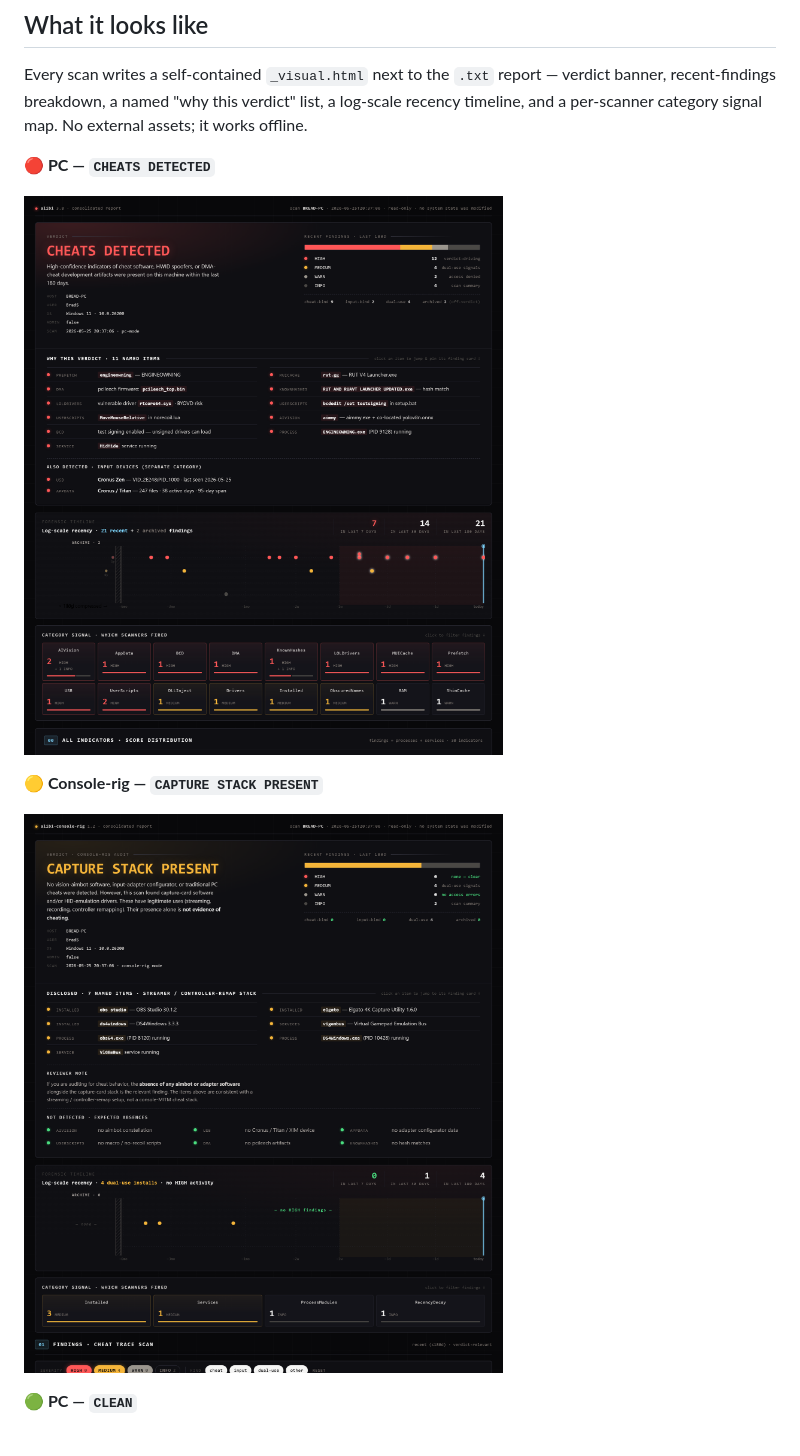
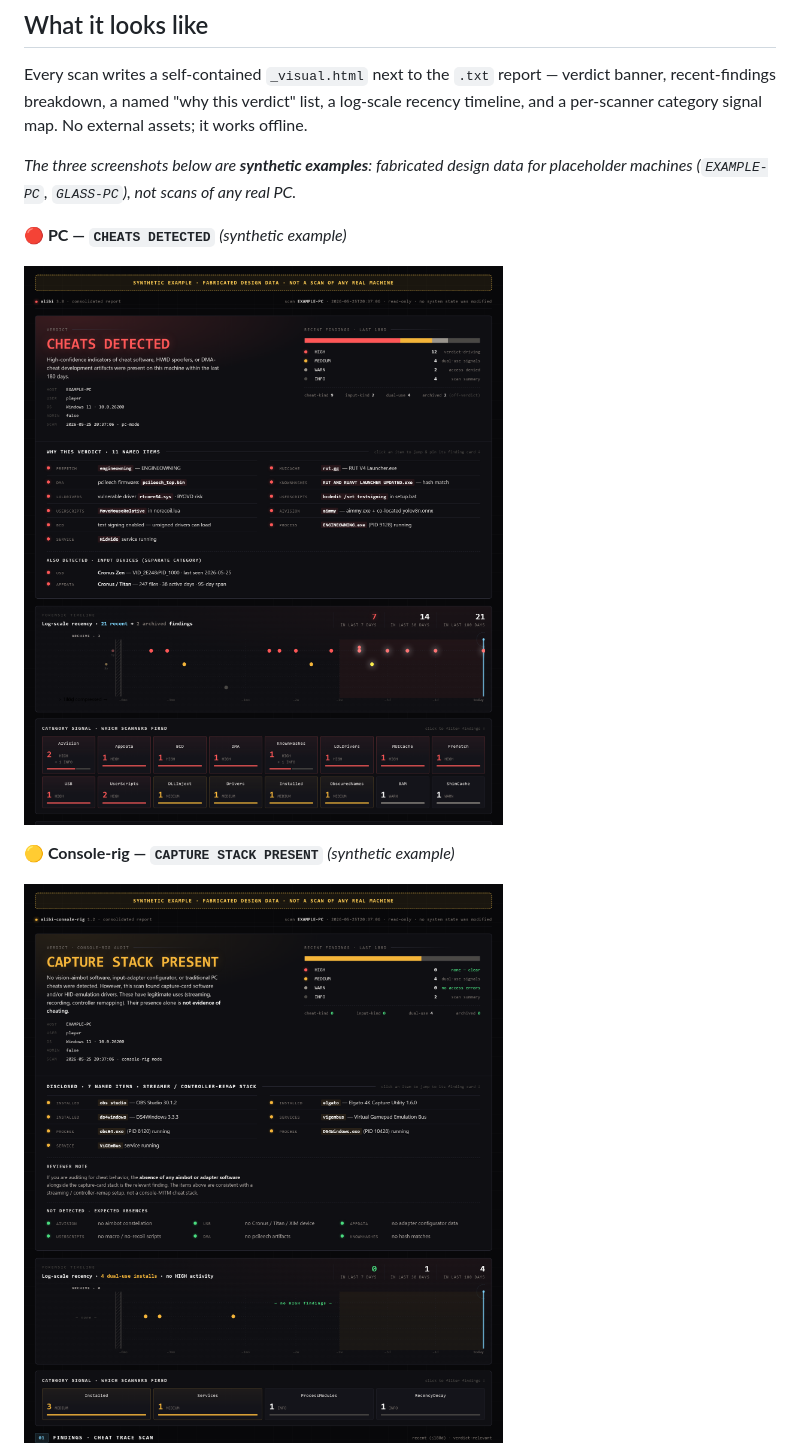
Before and after one commit to Sutaigne/alibi, a Markdown page: README.md, the part around one of its changes. Rendered like a GitHub page; pictures changed too: docs/screenshots/report-cheats-detected.png, docs/screenshots/report-console-capture-stack.png.

Commit message:
Label example reports as synthetic; neutralize host/user names
The README screenshots and design-handoff reference reports showed
placeholder host/user values that read like a real machine, and nothing on
the image said the data was fabricated.

- design-handoff reports: host -> EXAMPLE-PC, user -> player (user paths
  in the cheats example follow), a visible "SYNTHETIC EXAMPLE" banner and
  a <title> prefix on all three reports
- docs/screenshots/*.png re-rendered from those HTMLs at the original
  2400x2800 (1200x1400 @2x, headless Edge), with the same pc-check ->
  alibi header rebrand the originals used
- README: visible "synthetic example" captions and alt text

Co-Authored-By: Claude Opus 5.5 <noreply@anthropic.com>

```diff
--- a/README.md
+++ b/README.md
@@ -41,13 +41,13 @@ Running both covers every scenario this PC could be involved in. If you only pla
 
 Every scan writes a self-contained `_visual.html` next to the `.txt` report — verdict banner, recent-findings breakdown, a named "why this verdict" list, a log-scale recency timeline, and a per-scanner category signal map. No external assets; it works offline.
 
-**🔴 PC — `CHEATS DETECTED`**
+*The three screenshots below are **synthetic examples**: fabricated design data for placeholder machines (`EXAMPLE-PC`, `GLASS-PC`), not scans of any real PC.*
 
-![Alibi PC report showing a red CHEATS DETECTED verdict with named findings, recency timeline, and category signal map](docs/screenshots/report-cheats-detected.png)
+**🔴 PC — `CHEATS DETECTED`** *(synthetic example)*
 
-**🟡 Console-rig — `CAPTURE STACK PRESENT`**
+![Synthetic example (fabricated data, not a real scan): Alibi PC report for placeholder host EXAMPLE-PC showing a red CHEATS DETECTED verdict with named findings, recency timeline, and category signal map](docs/screenshots/report-cheats-detected.png)
 
-![Alibi console-rig report showing an amber CAPTURE STACK PRESENT verdict, disclosed streamer/capture stack, and reviewer note](docs/screenshots/report-console-capture-stack.png)
+**🟡 Console-rig — `CAPTURE STACK PRESENT`** *(synthetic example)*
 
-**🟢 PC — `CLEAN`**
+![Synthetic example (fabricated data, not a real scan): Alibi console-rig report for placeholder host EXAMPLE-PC showing an amber CAPTURE STACK PRESENT verdict, disclosed streamer/capture stack, and reviewer note](docs/screenshots/report-console-capture-stack.png)
 
```
Also changed, not shown: other parts of README.md (+3 -1 lines), docs/screenshots/report-clean.png, 4 other files.
